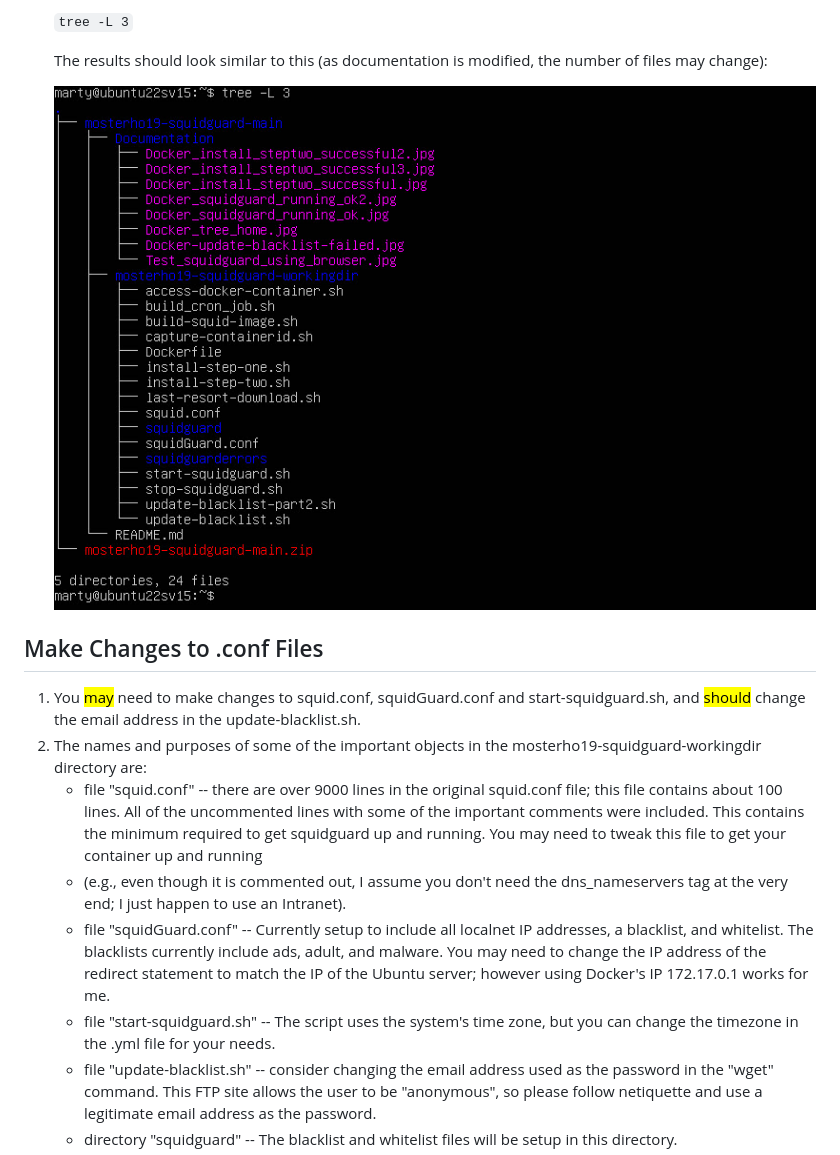
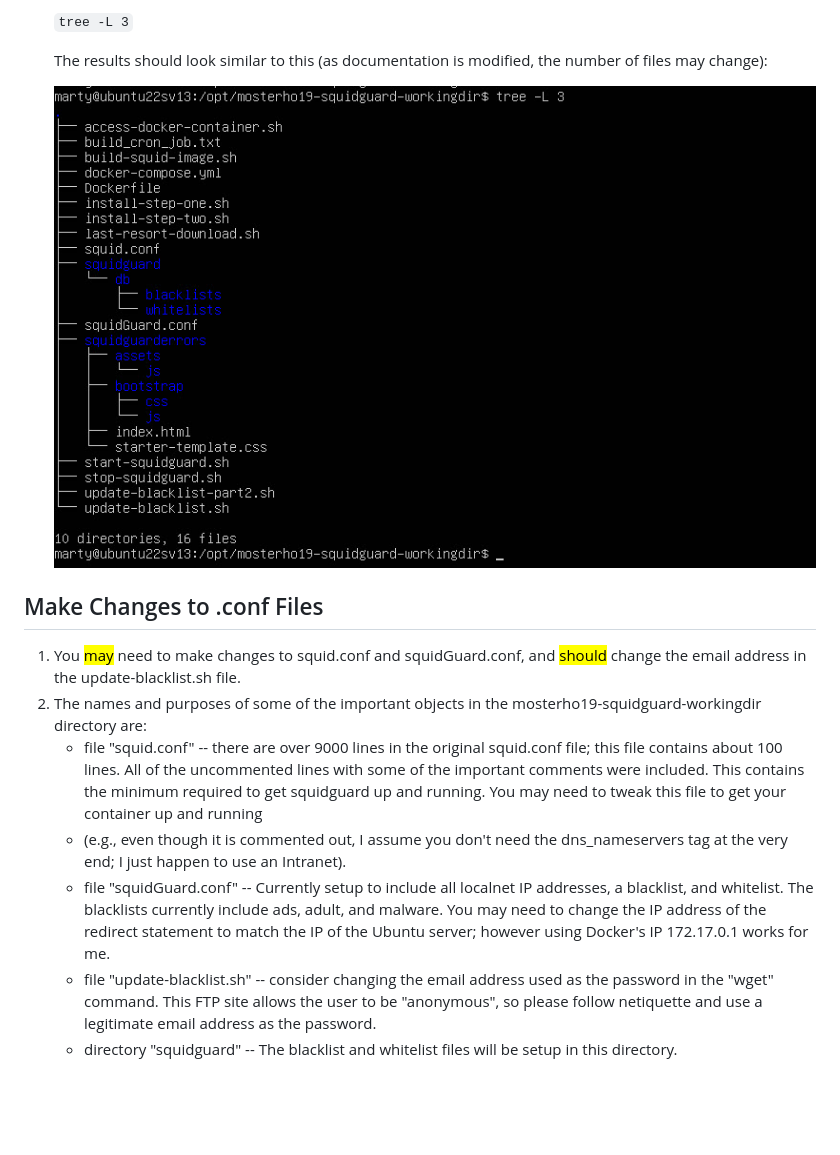
Before and after one commit to mosterho/mosterho19-squidguard, a Markdown page: README.md, the part around the change. GitHub-like rendering; pictures changed too: Documentation/Docker_tree_home.jpg; blank space fills up the shorter version.

Commit message:
Minor changes to documentation.

```diff
--- a/README.md
+++ b/README.md
@@ -79,13 +79,12 @@ The results should look similar to this (as documentation is modified, the numbe
 
 ## Make Changes to .conf Files
 <ol>
-<li>You <mark>may</mark> need to make changes to squid.conf, squidGuard.conf and start-squidguard.sh, and <mark>should</mark> change the email address in the update-blacklist.sh.
+<li>You <mark>may</mark> need to make changes to squid.conf and squidGuard.conf, and <mark>should</mark> change the email address in the update-blacklist.sh file.
 <li>The names and purposes of some of the important objects in the mosterho19-squidguard-workingdir directory are:
 	<ul>
 	<li>file "squid.conf" -- there are over 9000 lines in the original squid.conf file; this file contains about 100 lines. All of the uncommented lines with some of the important comments were included. This contains the minimum required to get squidguard up and running. You may need to tweak this file to get your container up and running
 	<li>(e.g., even though it is commented out, I assume you don't need the dns_nameservers tag at the very end; I just happen to use an Intranet).
 	<li>file "squidGuard.conf" -- Currently setup to include all localnet IP addresses, a blacklist, and whitelist. The blacklists currently include ads, adult, and malware. You may need to change the IP address of the redirect statement to match the IP of the Ubuntu server; however using Docker's IP 172.17.0.1 works for me.
-	<li>file "start-squidguard.sh" -- The script uses the system's time zone, but you can change the timezone in the .yml file for your needs.
 	<li>file "update-blacklist.sh" -- consider changing the email address used as the password in the "wget" command. This FTP site allows the user to be "anonymous", so please follow netiquette and use a legitimate email address as the password.
 	<li>directory "squidguard" -- The blacklist and whitelist files will be setup in this directory.
 	<li>directory "squidguarderrors" -- This is used by the httpd image. This contains a couple folders and an index.html file. The html file is used for issuing a warning message when attempting to display a blacklisted site.
```
Also changed, not shown: Documentation/Docker_install_steptwo_successful3.jpg, 1 other file.
